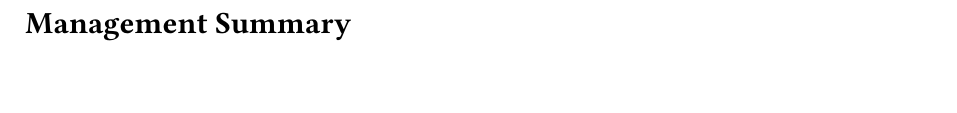
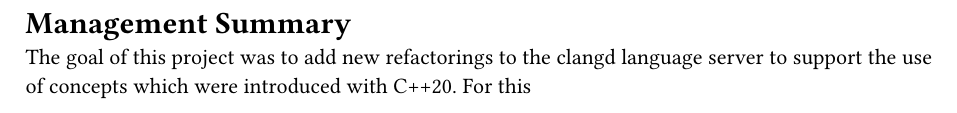
Before and after one commit to sa-concept-refactoring/doc, a Typst document (chapters/managementSummary.typ): part of the page, cut so that both start at the same text. Compiled offline with Typst 0.15.

Commit message:
start writing management summary

```diff
--- a/chapters/managementSummary.typ
+++ b/chapters/managementSummary.typ
@@ -5,3 +5,6 @@
 // soll knapp, klar und stark untergliedert sein. (Aus Anleitung Dokumentation FS21 vom SG-I)
 // - Der Umfang beträgt in der Regel 3-5 Seiten.
 // - Bilder sind hier sinnvoll
+
+The goal of this project was to add new refactorings to the clangd language server to support the use of concepts which were introduced with C++20.
+For this
```
